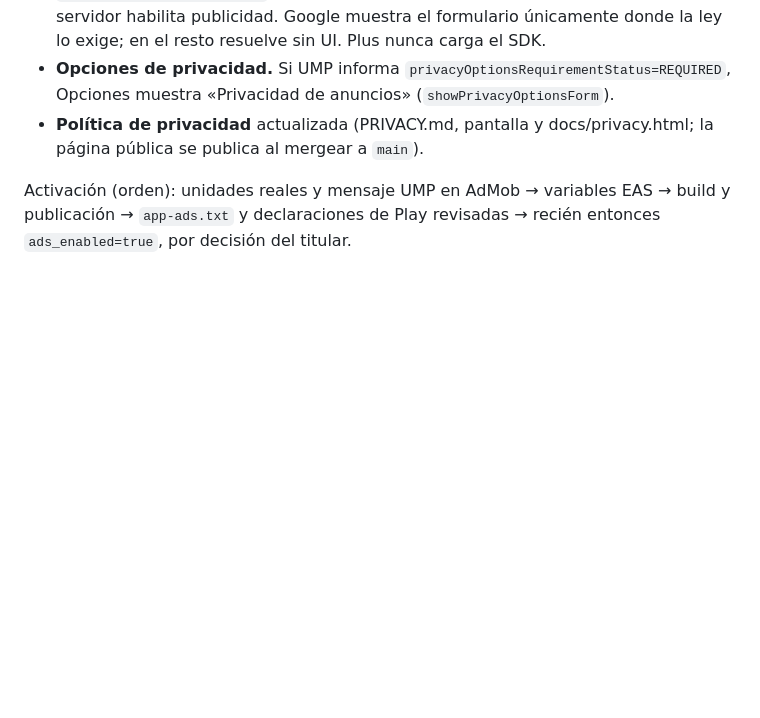
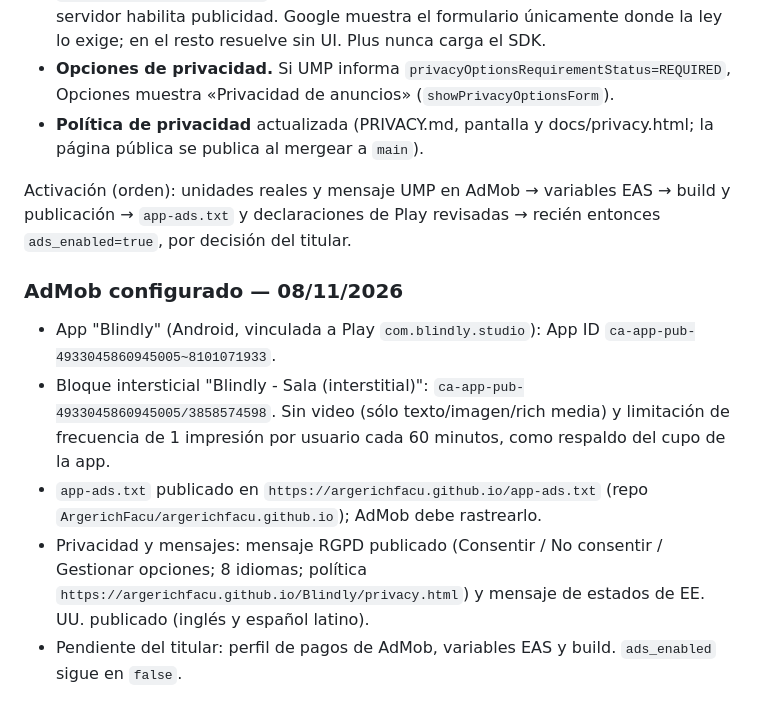
Before and after one commit to ArgerichFacu/Blindly, a Markdown page: docs/monetizacion-publicitaria.md, the part around the change. Rendered like a GitHub page; blank space fills up the shorter version.

Commit message:
Document AdMob setup
Co-Authored-By: Claude Opus 5.5 <noreply@anthropic.com>

```diff
--- a/docs/monetizacion-publicitaria.md
+++ b/docs/monetizacion-publicitaria.md
@@ -59,3 +59,10 @@ Código listo en `feature/pagos-y-anuncios`; **no activa nada por sí solo**.
 - **Política de privacidad** actualizada (PRIVACY.md, pantalla y docs/privacy.html; la página pública se publica al mergear a `main`).
 
 Activación (orden): unidades reales y mensaje UMP en AdMob → variables EAS → build y publicación → `app-ads.txt` y declaraciones de Play revisadas → recién entonces `ads_enabled=true`, por decisión del titular.
+
+### AdMob configurado — 08/11/2026
+- App "Blindly" (Android, vinculada a Play `com.blindly.studio`): App ID `ca-app-pub-4933045860945005~8101071933`.
+- Bloque intersticial "Blindly - Sala (interstitial)": `ca-app-pub-4933045860945005/3858574598`. Sin video (sólo texto/imagen/rich media) y limitación de frecuencia de 1 impresión por usuario cada 60 minutos, como respaldo del cupo de la app.
+- `app-ads.txt` publicado en `https://argerichfacu.github.io/app-ads.txt` (repo `ArgerichFacu/argerichfacu.github.io`); AdMob debe rastrearlo.
+- Privacidad y mensajes: mensaje RGPD publicado (Consentir / No consentir / Gestionar opciones; 8 idiomas; política `https://argerichfacu.github.io/Blindly/privacy.html`) y mensaje de estados de EE. UU. publicado (inglés y español latino).
+- Pendiente del titular: perfil de pagos de AdMob, variables EAS y build. `ads_enabled` sigue en `false`.
```
